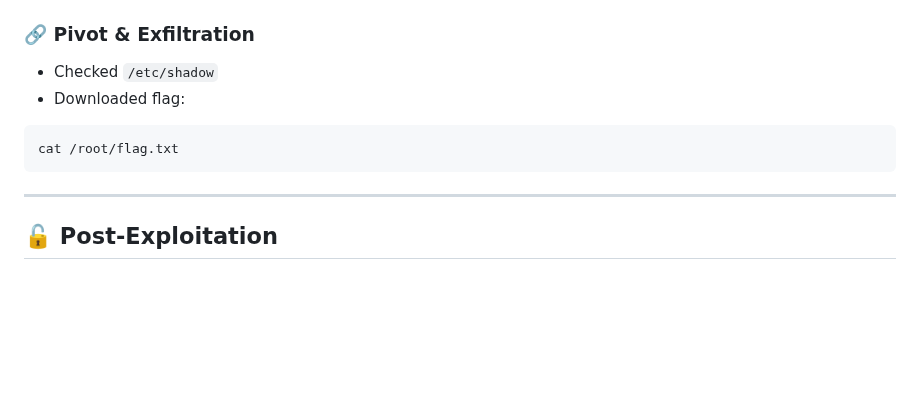
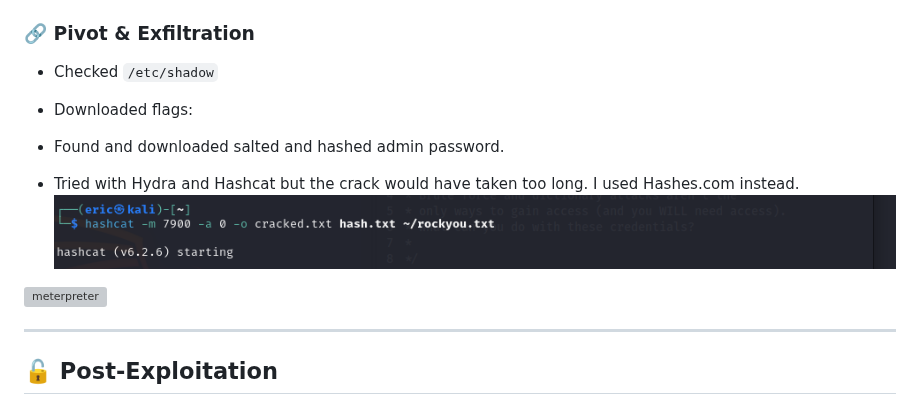
Before and after one commit to engraham/Eric_Graham-Portfolio, a Markdown page: Pentest-Labs/VulnHub — DC.md, the part around the change. GitHub-like rendering; blank space fills up the shorter version; grey boxes are pictures that could not be loaded.

````diff
--- a/Pentest-Labs/VulnHub — DC.md
+++ b/Pentest-Labs/VulnHub — DC.md
@@ -173,11 +173,13 @@ Got root shell!
 
 
 * Checked `/etc/shadow`
-* Downloaded flag:
+* Downloaded flags:
+* Found and downloaded salted and hashed admin password.
 
-```bash
-cat /root/flag.txt
-```
+* Tried with Hydra and Hashcat but the crack would have taken too long. I used Hashes.com instead.
+![meterpreter](/screenshots/vulnhub/hashcat_crack.png)
+
+![meterpreter](/screenshots/vulnhub/hash_crack.png)
 
 ---
 
````
